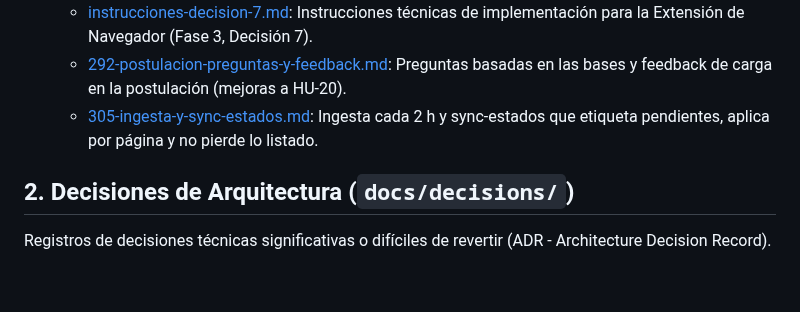
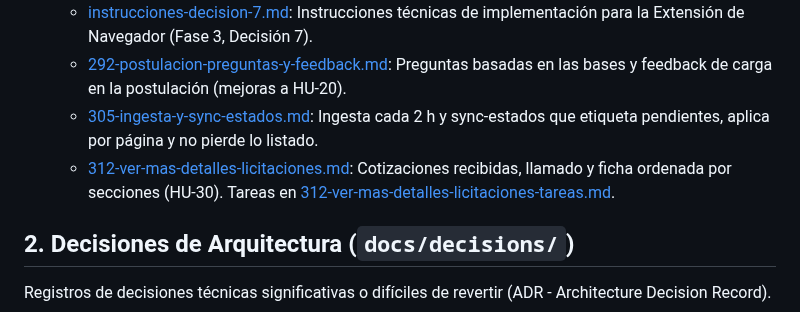
Before and after one commit to Proyectos-Ya/fesw-2026, a Markdown page: docs/README.md, the part around the change. GitHub-like rendering; blank space fills up the shorter version.

Commit message:
docs(plans): plan técnico y tareas de hu-30
[AI Generated] Commit realizado por el agente de IA Claude Code (Opus 5.5).
Refs #312

Co-Authored-By: Claude Opus 5.5 <noreply@anthropic.com>

```diff
--- a/docs/README.md
+++ b/docs/README.md
@@ -30,6 +30,7 @@ Antes de implementar cualquier historia de usuario o cambio arquitectónico no t
   * [instrucciones-decision-7.md](./plans/instrucciones-decision-7.md): Instrucciones técnicas de implementación para la Extensión de Navegador (Fase 3, Decisión 7).
   * [292-postulacion-preguntas-y-feedback.md](./plans/292-postulacion-preguntas-y-feedback.md): Preguntas basadas en las bases y feedback de carga en la postulación (mejoras a HU-20).
   * [305-ingesta-y-sync-estados.md](./plans/305-ingesta-y-sync-estados.md): Ingesta cada 2 h y sync-estados que etiqueta pendientes, aplica por página y no pierde lo listado.
+  * [312-ver-mas-detalles-licitaciones.md](./plans/312-ver-mas-detalles-licitaciones.md): Cotizaciones recibidas, llamado y ficha ordenada por secciones (HU-30). Tareas en [312-ver-mas-detalles-licitaciones-tareas.md](./plans/312-ver-mas-detalles-licitaciones-tareas.md).
 
 ## 2. Decisiones de Arquitectura (`docs/decisions/`)
 Registros de decisiones técnicas significativas o difíciles de revertir (ADR - Architecture Decision Record).
```
Also changed, not shown: docs/plans/312-ver-mas-detalles-licitaciones-tareas.md (added, +345 -0 lines), docs/plans/312-ver-mas-detalles-licitaciones.md (added, +305 -0 lines).
